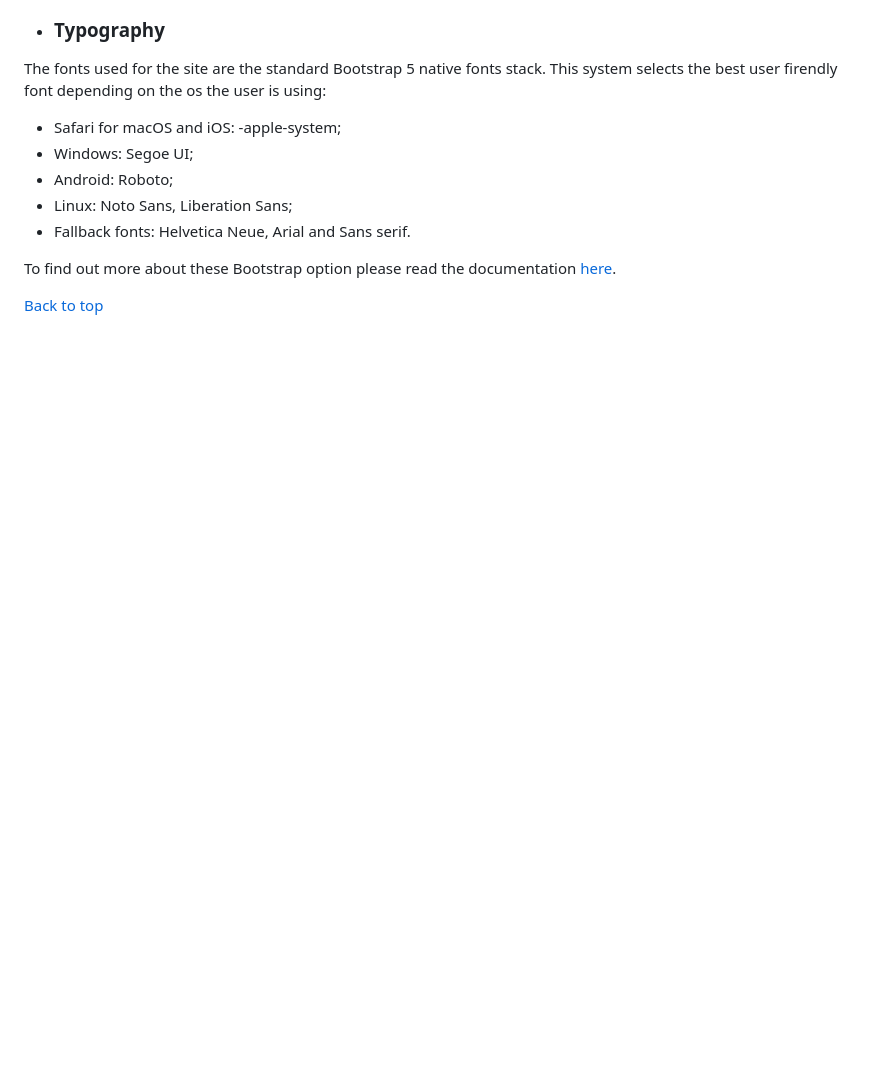
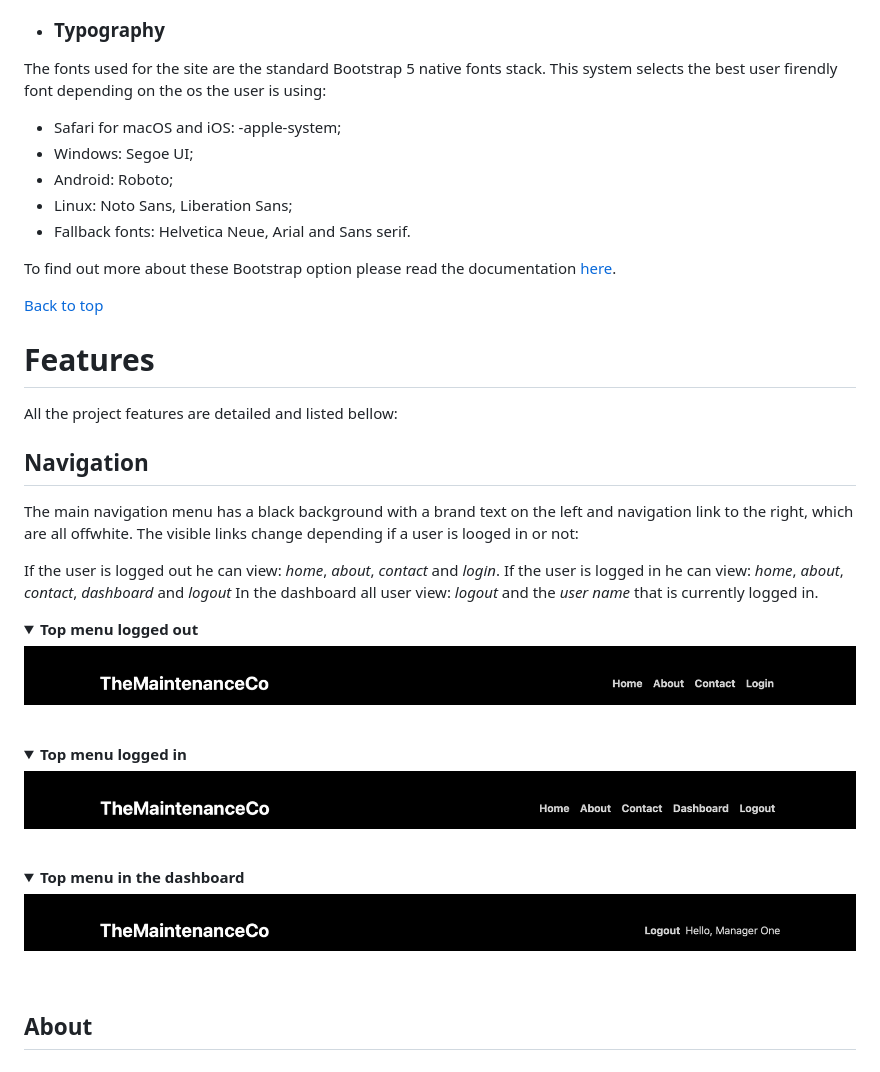
Before and after one commit to andrebraga7/the-maintenance-co, a Markdown page: README.md, the part around the change printed below. Drawn GitHub-style; pictures changed too: readme/assets/images/top_menu.png (added), readme/assets/images/top_menu_dash.png (added), readme/assets/images/top_menu_logged.png (added); folded sections open; blank space fills up the shorter version.

Commit message:
Add the navigation feature to the readme

```diff
--- a/README.md
+++ b/README.md
@@ -141,3 +162,30 @@ The fonts used for the site are the standard Bootstrap 5 native fonts stack. Thi
 To find out more about these Bootstrap option please read the documentation [here](https://getbootstrap.com/docs/5.0/content/reboot/#native-font-stack).
 
 [Back to top](<#table-of-content>)
+
+# **Features**
+All the project features are detailed and listed bellow:
+
+## **Navigation**
+The main navigation menu has a black background with a brand text on the left and navigation link to the right, which are all offwhite. The visible links change depending if a user is looged in or not:
+
+If the user is logged out he can view: *home*, *about*, *contact* and *login*.
+If the user is logged in he can view: *home*, *about*, *contact*, *dashboard* and *logout*
+In the dashboard all user view: *logout* and the *user name* that is currently logged in.
+
+<details><summary><b>Top menu logged out</b></summary>
+
+![Top menu](readme/assets/images/top_menu.png)
+</details><br/>
+
+<details><summary><b>Top menu logged in</b></summary>
+
+![Top menu](readme/assets/images/top_menu_logged.png)
+</details><br/>
+
+<details><summary><b>Top menu in the dashboard</b></summary>
+
+![Top menu](readme/assets/images/top_menu_dash.png)
+</details><br/>
+
+## **About**
```
Also changed, not shown: other parts of README.md (+21 -0 lines).
